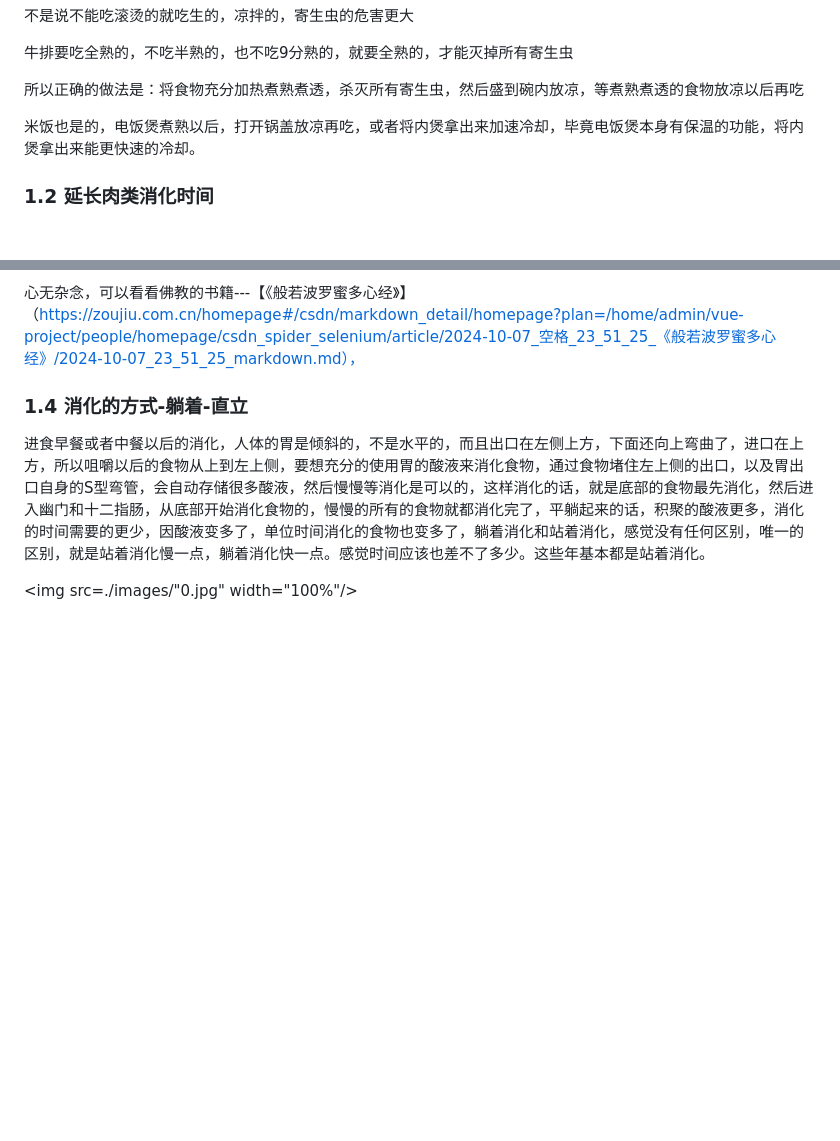
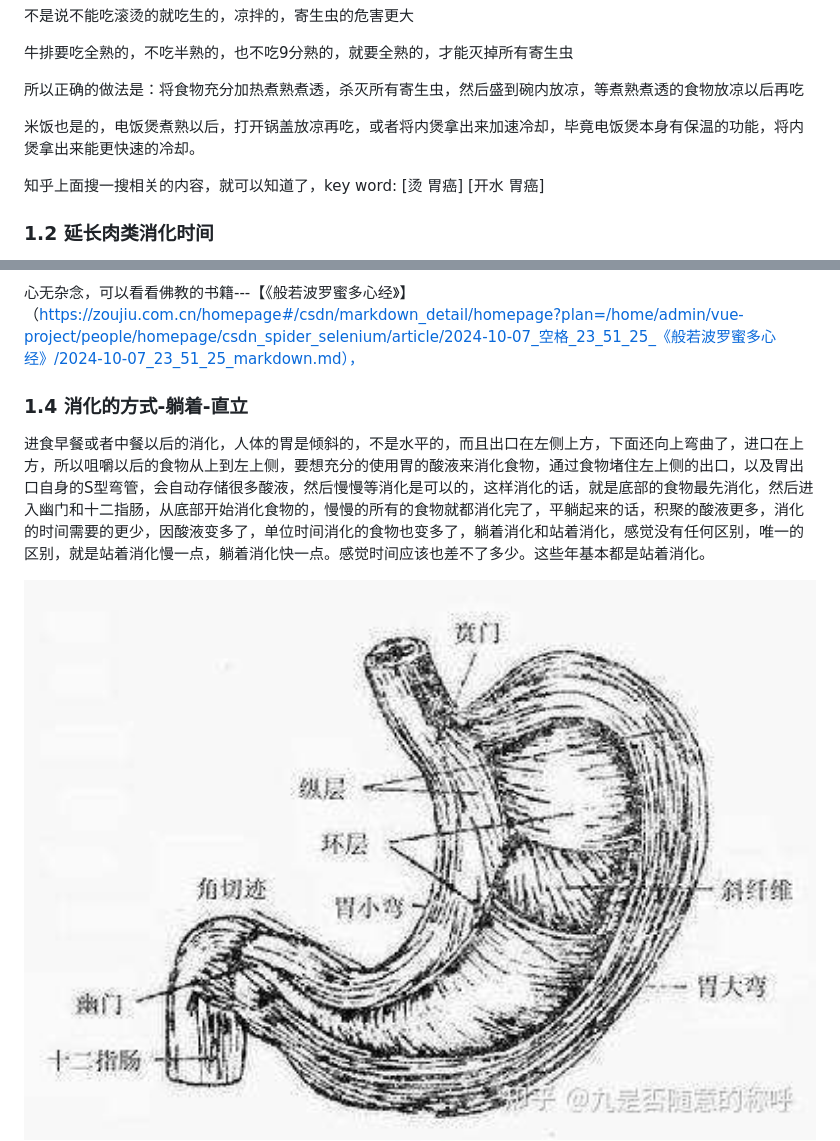
Before and after one commit to ZouJiu1/family-rules, a Markdown page: full version 完整版.md, 2 parts joined by grey strips. GitHub-like rendering; blank space fills up the shorter version.

```diff
--- a/full version 完整版.md
+++ b/full version 完整版.md
@@ -26,6 +26,8 @@
 
 米饭也是的，电饭煲煮熟以后，打开锅盖放凉再吃，或者将内煲拿出来加速冷却，毕竟电饭煲本身有保温的功能，将内煲拿出来能更快速的冷却。
 
+知乎上面搜一搜相关的内容，就可以知道了，key word: [烫 胃癌] [开水 胃癌]
+
 ### 1.2 延长肉类消化时间
 想到吃肉的时候为什么不能吃饭了，因为根据饲料比：1斤饲料/动物涨了多少体重，吃饭就会拉便便，只吃肉不占肚子，所以能更好的消化吃下去的肉，不吃饭的话，消化肉的胃酸液更多，消化更彻底，肉在身体内停留的时间更多，消化时间更多。吃饭的话就会导致拉便便的时间变短，饭吃多了就会拉便便，肉在肚子内停留的时间短，消化的时间也短。
 
@@ -47,7 +49,7 @@
 ### 1.4 消化的方式-躺着-直立
 进食早餐或者中餐以后的消化，人体的胃是倾斜的，不是水平的，而且出口在左侧上方，下面还向上弯曲了，进口在上方，所以咀嚼以后的食物从上到左上侧，要想充分的使用胃的酸液来消化食物，通过食物堵住左上侧的出口，以及胃出口自身的S型弯管，会自动存储很多酸液，然后慢慢等消化是可以的，这样消化的话，就是底部的食物最先消化，然后进入幽门和十二指肠，从底部开始消化食物的，慢慢的所有的食物就都消化完了，平躺起来的话，积聚的酸液更多，消化的时间需要的更少，因酸液变多了，单位时间消化的食物也变多了，躺着消化和站着消化，感觉没有任何区别，唯一的区别，就是站着消化慢一点，躺着消化快一点。感觉时间应该也差不了多少。这些年基本都是站着消化。
 
- <img src=./images/"0.jpg" width="100%"/>
+ <img src="./images/0.jpg" width="100%"/>
 
  <img src="./images/1.jpg" width="100%"/>
 
```
